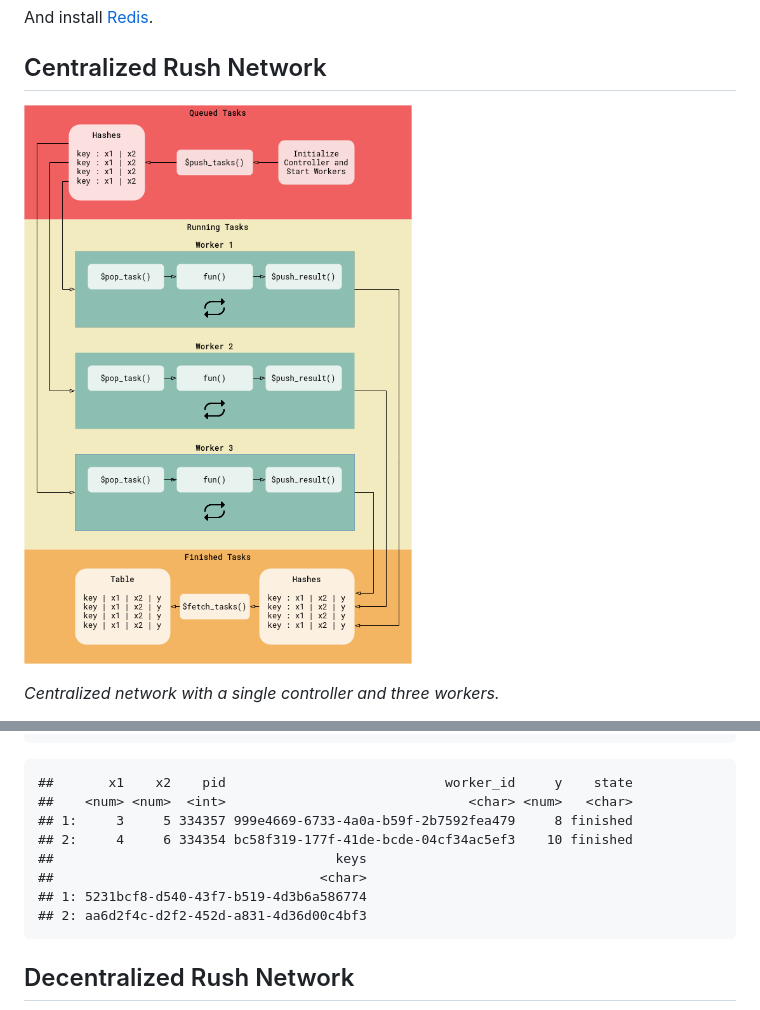
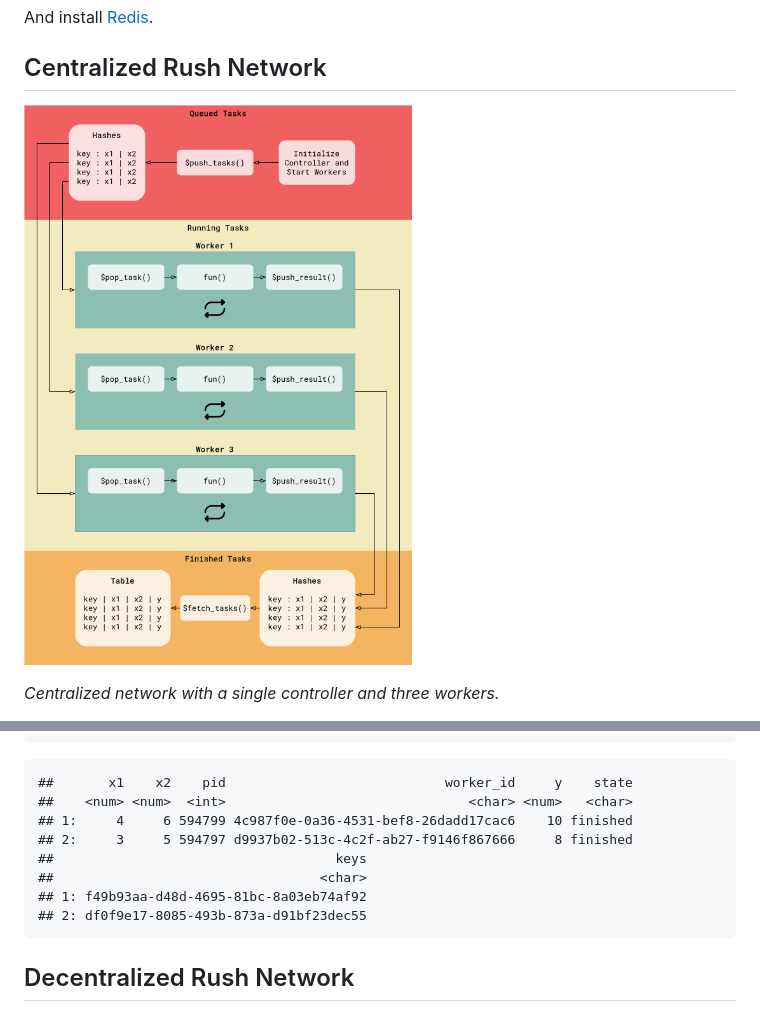
Before and after one commit to mlr-org/rush, a Markdown page: README.md, 2 parts joined by grey strips. Rendered like a GitHub page; pictures changed too: man/figures/README-flow.png.

Commit message:
docs: update figures in readme

```diff
--- a/README.md
+++ b/README.md
@@ -101,12 +101,12 @@ rush$fetch_finished_tasks()
 
     ##       x1    x2    pid                            worker_id     y    state
     ##    <num> <num>  <int>                               <char> <num>   <char>
-    ## 1:     3     5 334357 999e4669-6733-4a0a-b59f-2b7592fea479     8 finished
-    ## 2:     4     6 334354 bc58f319-177f-41de-bcde-04cf34ac5ef3    10 finished
+    ## 1:     4     6 594799 4c987f0e-0a36-4531-bef8-26dadd17cac6    10 finished
+    ## 2:     3     5 594797 d9937b02-513c-4c2f-ab27-f9146f867666     8 finished
     ##                                    keys
     ##                                  <char>
-    ## 1: 5231bcf8-d540-43f7-b519-4d3b6a586774
-    ## 2: aa6d2f4c-d2f2-452d-a831-4d36d00c4bf3
+    ## 1: f49b93aa-d48d-4695-81bc-8a03eb74af92
+    ## 2: df0f9e17-8085-493b-873a-d91bf23dec55
 
 ## Decentralized Rush Network
 
```
Also changed, not shown: man/figures/README-flow-2.png, 1 other file.
